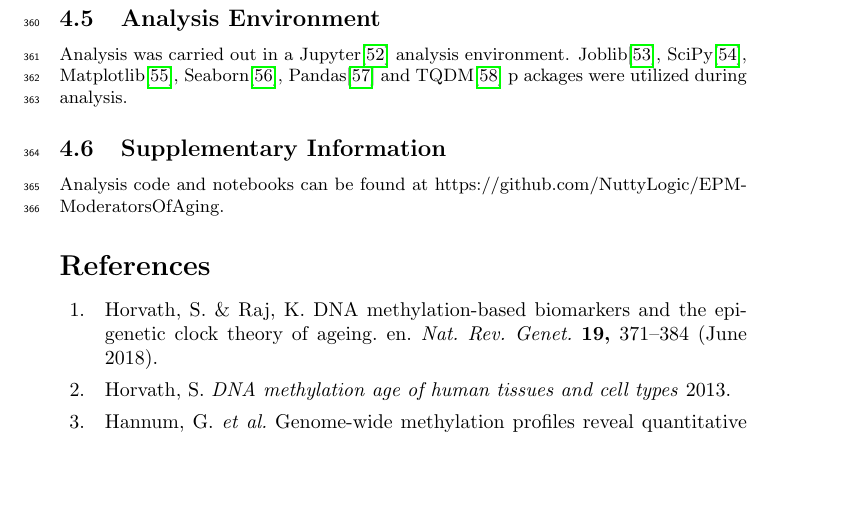
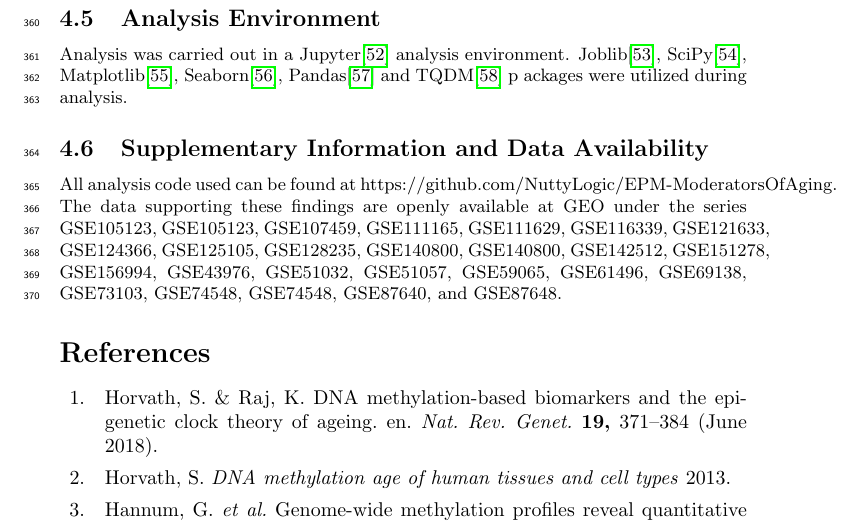
Before and after one commit to NuttyLogic/EPM-ModeratorsOfAging, a LaTeX document (Paper/EPM-ModeratorsOfAging.tex): part of page 9 of 17, cut so that both start at the same text, the shorter picture padded with empty space. Compiled offline with pdfLaTeX.

Commit message:
Data Availability Statement

```diff
--- a/Paper/EPM-ModeratorsOfAging.tex
+++ b/Paper/EPM-ModeratorsOfAging.tex
@@ -397,9 +397,12 @@ Analysis was carried out in a Jupyter\cite{Basu_undated-vq} analysis environment
  Seaborn\cite{Waskom2021-gj}, Pandas\cite{McKinney2012-ta} and TQDM\cite{Da_Costa-Luis2019-lr} p
  ackages were utilized during analysis.
 
-\subsection{Supplementary Information}
+\subsection{Supplementary Information and Data Availability}
 
-Analysis code and notebooks can be found at https://github.com/NuttyLogic/EPM-ModeratorsOfAging.
+All analysis code used can be found at https://github.com/NuttyLogic/EPM-ModeratorsOfAging. The data supporting these
+findings are openly available at GEO under the series GSE105123, GSE105123, GSE107459, GSE111165, GSE111629, GSE116339,
+GSE121633, GSE124366, GSE125105, GSE128235, GSE140800, GSE140800, GSE142512, GSE151278, GSE156994, GSE43976, GSE51032,
+GSE51057, GSE59065, GSE61496, GSE69138, GSE73103, GSE74548, GSE74548, GSE87640, and GSE87648.
 
 \end{linenumbers}
 \printbibliography
```
